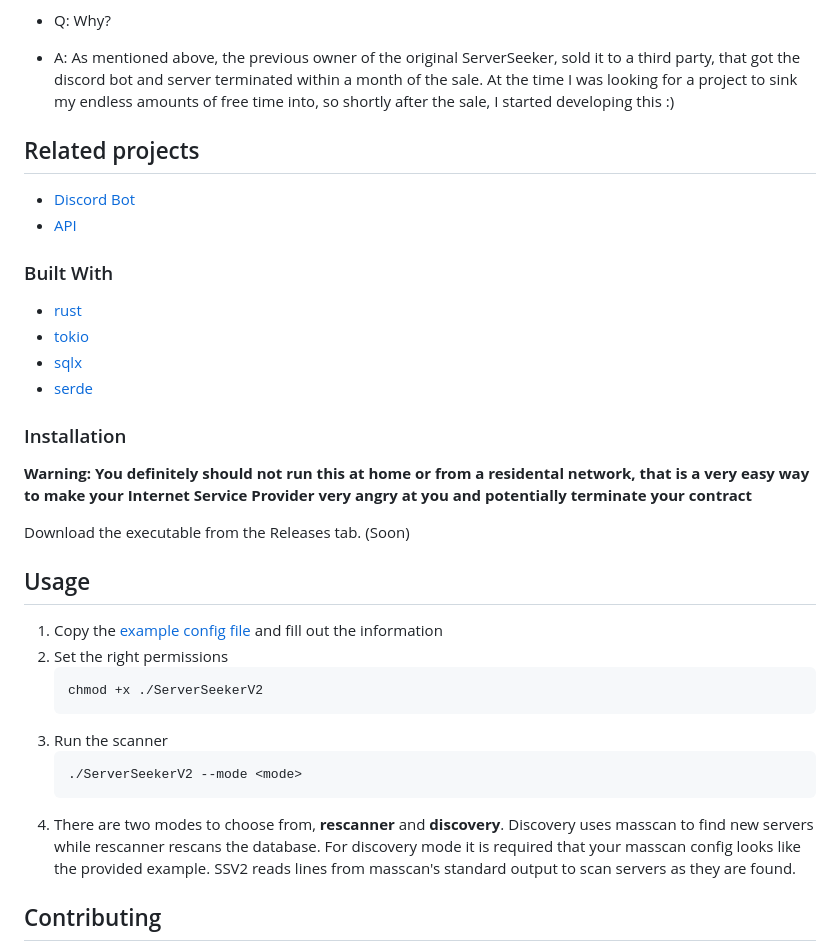
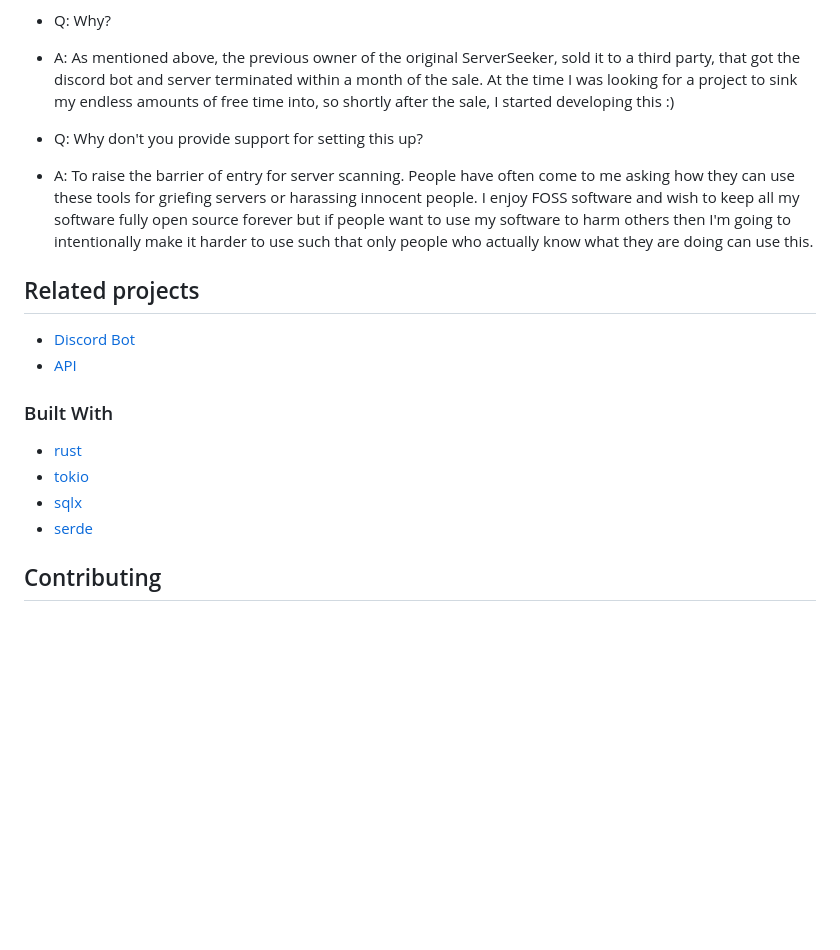
Before and after one commit to sooox-cc/ServerSeekerV2, a Markdown page: README.md, the part around one of its changes. GitHub-like rendering; blank space fills up the shorter version.

````diff
--- a/README.md
+++ b/README.md
@@ -89,6 +88,12 @@ my [Matrix Space](https://matrix.to/#/#projects:funtimes909.xyz) and message ``@
   bot and server terminated within a month of the sale. At the time I was looking for a project to sink my
   endless amounts of free time into, so shortly after the sale, I started developing this :)
 
+- Q: Why don't you provide support for setting this up?
+- A: To raise the barrier of entry for server scanning. People have often come to me asking how they can use these
+  tools for griefing servers or harassing innocent people. I enjoy FOSS software and wish to keep all my software fully open source
+  forever but if people want to use my software to harm others then I'm going to intentionally make it harder to use such that only people
+  who actually know what they are doing can use this.
+
 ## Related projects
 
 - [Discord Bot](https://git.funtimes909.xyz/ServerSeekerV2/ServerSeekerV2-Discord-Bot)
@@ -100,30 +105,6 @@ my [Matrix Space](https://matrix.to/#/#projects:funtimes909.xyz) and message ``@
 - [tokio](https://crates.io/crates/tokio)
 - [sqlx](https://crates.io/crates/sqlx)
 - [serde](https://crates.io/crates/serde)
-
-### Installation
-
-**Warning: You definitely should not run this at home or from a residental network, that is a very easy way to make your
-Internet Service Provider very angry at you and potentially terminate your contract**
-
-Download the executable from the Releases tab. (Soon)
-
-## Usage
-
-1. Copy
-   the [example config file](https://git.funtimes909.xyz/ServerSeekerV2/ServerSeekerV2/src/branch/main/config-example.toml)
-   and fill out the information
-2. Set the right permissions
-   ```sh
-   chmod +x ./ServerSeekerV2
-   ```
-3. Run the scanner
-   ```sh
-   ./ServerSeekerV2 --mode <mode>
-   ```
-4. There are two modes to choose from, **rescanner** and **discovery**. Discovery uses masscan to find new servers while
-   rescanner rescans the database. For discovery mode it is required that your masscan config looks like the provided
-   example. SSV2 reads lines from masscan's standard output to scan servers as they are found.
 
 ## Contributing
 
````
Also changed, not shown: other parts of README.md (+1 -2 lines).
